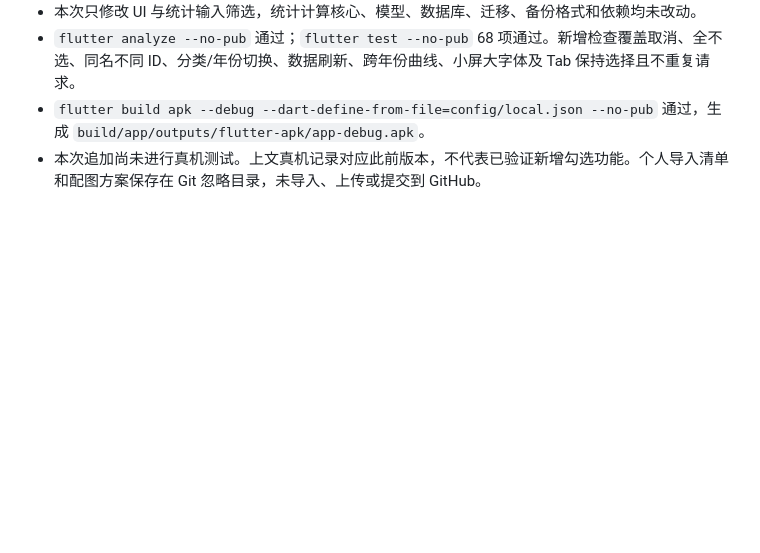
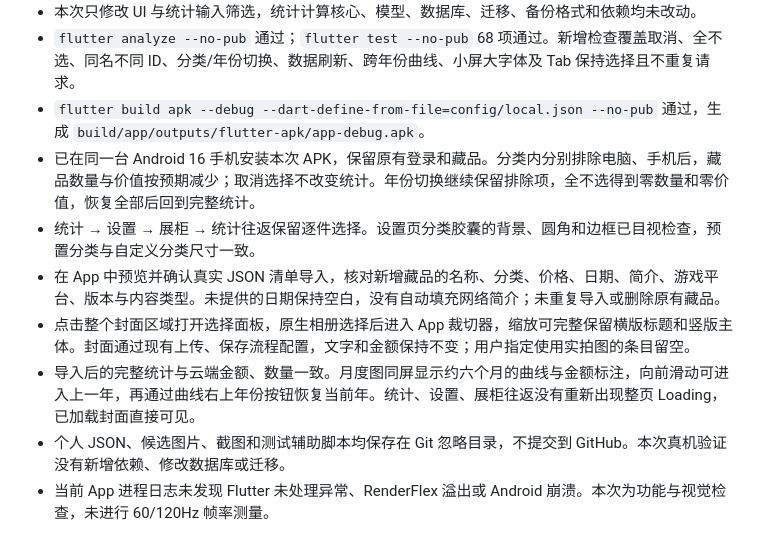
Before and after one commit to lezebomb/Collect, a Markdown page: docs/verification-2026-10-03.md, the part around the change. Drawn GitHub-style; blank space fills up the shorter version.

Commit message:
Document device verification of filters, import and covers

```diff
--- a/docs/verification-2026-10-03.md
+++ b/docs/verification-2026-10-03.md
@@ -45,4 +45,10 @@
 - 本次只修改 UI 与统计输入筛选，统计计算核心、模型、数据库、迁移、备份格式和依赖均未改动。
 - `flutter analyze --no-pub` 通过；`flutter test --no-pub` 68 项通过。新增检查覆盖取消、全不选、同名不同 ID、分类/年份切换、数据刷新、跨年份曲线、小屏大字体及 Tab 保持选择且不重复请求。
 - `flutter build apk --debug --dart-define-from-file=config/local.json --no-pub` 通过，生成 `build/app/outputs/flutter-apk/app-debug.apk`。
-- 本次追加尚未进行真机测试。上文真机记录对应此前版本，不代表已验证新增勾选功能。个人导入清单和配图方案保存在 Git 忽略目录，未导入、上传或提交到 GitHub。
+- 已在同一台 Android 16 手机安装本次 APK，保留原有登录和藏品。分类内分别排除电脑、手机后，藏品数量与价值按预期减少；取消选择不改变统计。年份切换继续保留排除项，全不选得到零数量和零价值，恢复全部后回到完整统计。
+- 统计 → 设置 → 展柜 → 统计往返保留逐件选择。设置页分类胶囊的背景、圆角和边框已目视检查，预置分类与自定义分类尺寸一致。
+- 在 App 中预览并确认真实 JSON 清单导入，核对新增藏品的名称、分类、价格、日期、简介、游戏平台、版本与内容类型。未提供的日期保持空白，没有自动填充网络简介；未重复导入或删除原有藏品。
+- 点击整个封面区域打开选择面板，原生相册选择后进入 App 裁切器，缩放可完整保留横版标题和竖版主体。封面通过现有上传、保存流程配置，文字和金额保持不变；用户指定使用实拍图的条目留空。
+- 导入后的完整统计与云端金额、数量一致。月度图同屏显示约六个月的曲线与金额标注，向前滑动可进入上一年，再通过曲线右上年份按钮恢复当前年。统计、设置、展柜往返没有重新出现整页 Loading，已加载封面直接可见。
+- 个人 JSON、候选图片、截图和测试辅助脚本均保存在 Git 忽略目录，不提交到 GitHub。本次真机验证没有新增依赖、修改数据库或迁移。
+- 当前 App 进程日志未发现 Flutter 未处理异常、RenderFlex 溢出或 Android 崩溃。本次为功能与视觉检查，未进行 60/120Hz 帧率测量。
```
